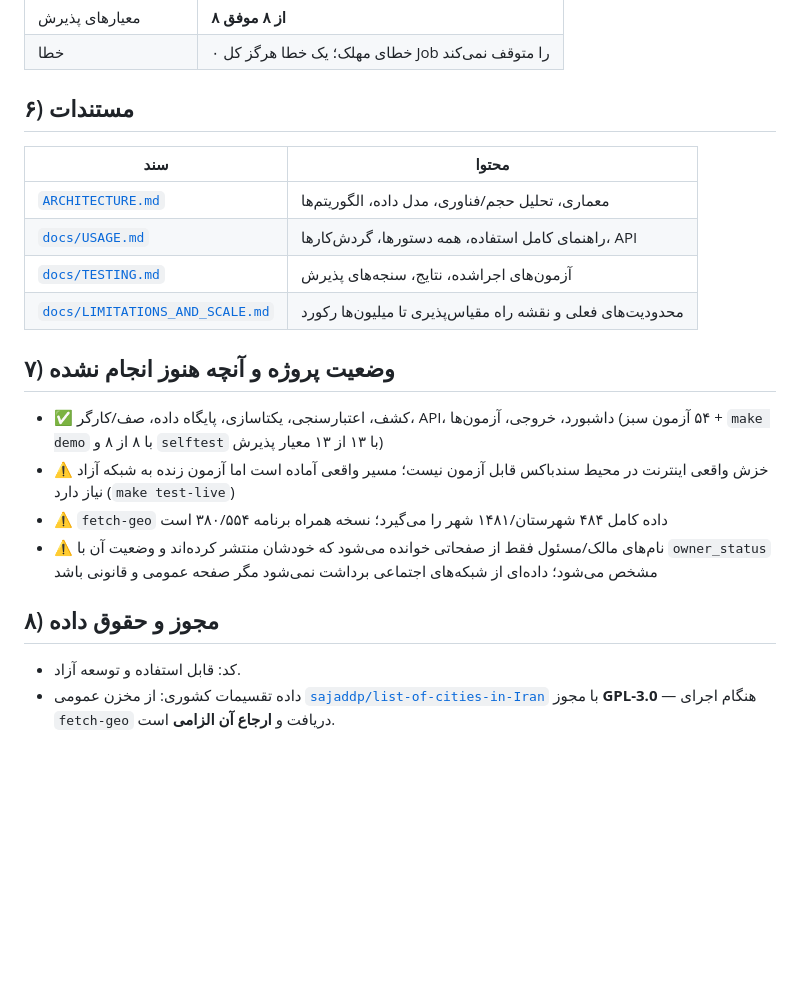
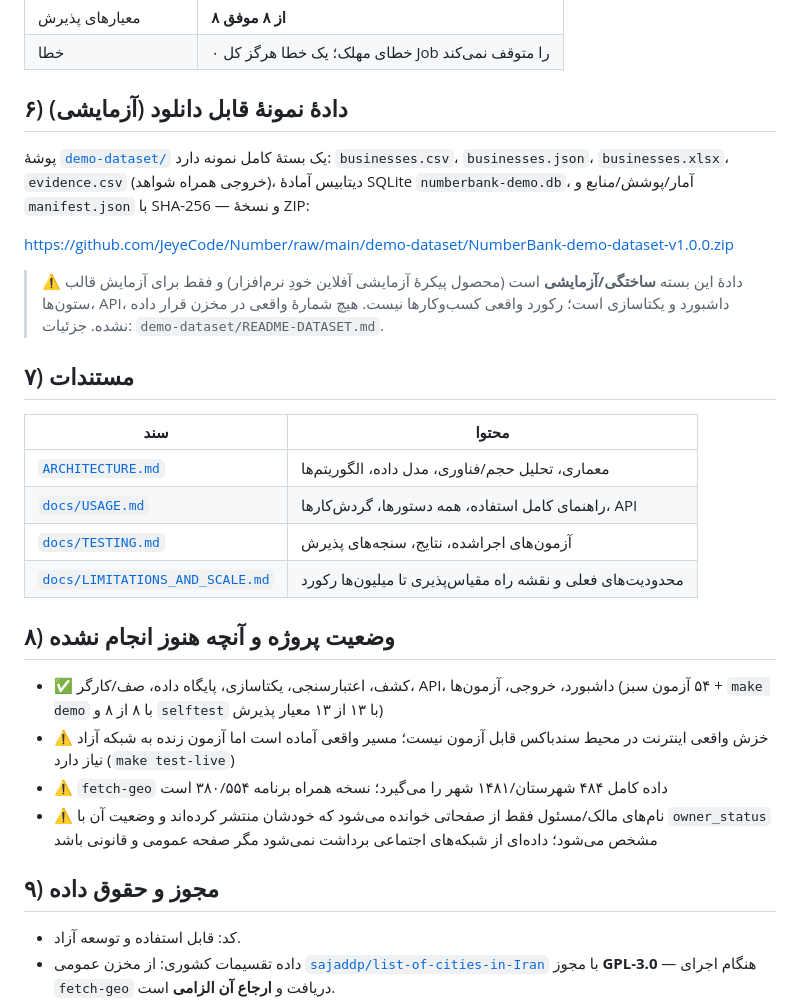
Before and after one commit to JeyeCode/Number, a Markdown page: README.md, the part around the change. Drawn GitHub-style; blank space fills up the shorter version.

Commit message:
README: افزودن بخش دادهٔ نمونهٔ قابل دانلود (آزمایشی) و شماره‌گذاری مجدد بخش‌ها
Co-authored-by: arena-agent <297053741+arena-agent@users.noreply.github.com>

```diff
--- a/README.md
+++ b/README.md
@@ -169,7 +169,19 @@ NUMBERBANK_RUN_LIVE=1 make test-live       # ۲ آزمون زنده (نیازم
 | معیارهای پذیرش | **۸ از ۸ موفق** |
 | خطا | ۰ خطای مهلک؛ یک خطا هرگز کل Job را متوقف نمی‌کند |
 
-## ۶) مستندات
+## ۶) دادهٔ نمونهٔ قابل دانلود (آزمایشی)
+
+پوشهٔ [`demo-dataset/`](demo-dataset/) یک بستهٔ کامل نمونه دارد: `businesses.csv`، `businesses.json`،
+`businesses.xlsx`، `evidence.csv` (خروجی همراه شواهد)، دیتابیس آمادهٔ SQLite `numberbank-demo.db`،
+آمار/پوشش/منابع و `manifest.json` با SHA-256 — و نسخهٔ ZIP:
+
+<https://github.com/JeyeCode/Number/raw/main/demo-dataset/NumberBank-demo-dataset-v1.0.0.zip>
+
+> ⚠️ دادهٔ این بسته **ساختگی/آزمایشی** است (محصول پیکرهٔ آزمایشی آفلاین خودِ نرم‌افزار) و فقط برای
+> آزمایش قالب ستون‌ها، API، داشبورد و یکتاسازی است؛ رکورد واقعی کسب‌وکارها نیست. هیچ شمارهٔ واقعی
+> در مخزن قرار داده نشده. جزئیات: `demo-dataset/README-DATASET.md`.
+
+## ۷) مستندات
 
 | سند | محتوا |
 |---|---|
@@ -178,7 +190,7 @@ NUMBERBANK_RUN_LIVE=1 make test-live       # ۲ آزمون زنده (نیازم
 | [`docs/TESTING.md`](docs/TESTING.md) | آزمون‌های اجراشده، نتایج، سنجه‌های پذیرش |
 | [`docs/LIMITATIONS_AND_SCALE.md`](docs/LIMITATIONS_AND_SCALE.md) | محدودیت‌های فعلی و نقشه راه مقیاس‌پذیری تا میلیون‌ها رکورد |
 
-## ۷) وضعیت پروژه و آنچه هنوز انجام نشده
+## ۸) وضعیت پروژه و آنچه هنوز انجام نشده
 
 * ✅ کشف، اعتبارسنجی، یکتاسازی، پایگاه داده، صف/کارگر، API، داشبورد، خروجی، آزمون‌ها
   (۵۴ آزمون سبز + `make demo` با ۸ از ۸ و `selftest` با ۱۳ از ۱۳ معیار پذیرش)
@@ -188,7 +200,7 @@ NUMBERBANK_RUN_LIVE=1 make test-live       # ۲ آزمون زنده (نیازم
 * ⚠️ نام‌های مالک/مسئول فقط از صفحاتی خوانده می‌شود که خودشان منتشر کرده‌اند و وضعیت آن با
   `owner_status` مشخص می‌شود؛ داده‌ای از شبکه‌های اجتماعی برداشت نمی‌شود مگر صفحه عمومی و قانونی باشد
 
-## ۸) مجوز و حقوق داده
+## ۹) مجوز و حقوق داده
 
 * کد: قابل استفاده و توسعه آزاد.
 * داده تقسیمات کشوری: از مخزن عمومی [`sajaddp/list-of-cities-in-Iran`](https://github.com/sajaddp/list-of-cities-in-Iran)
```
